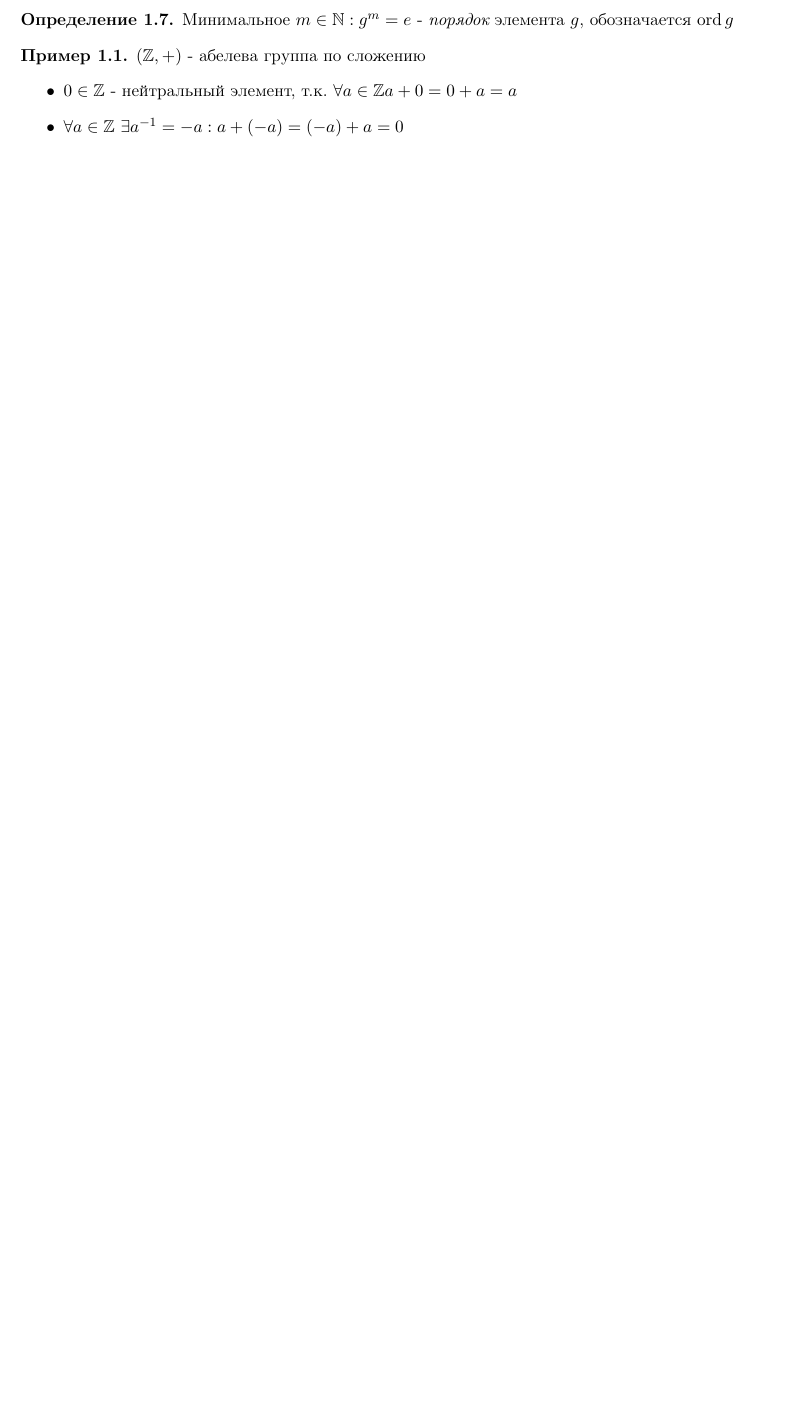
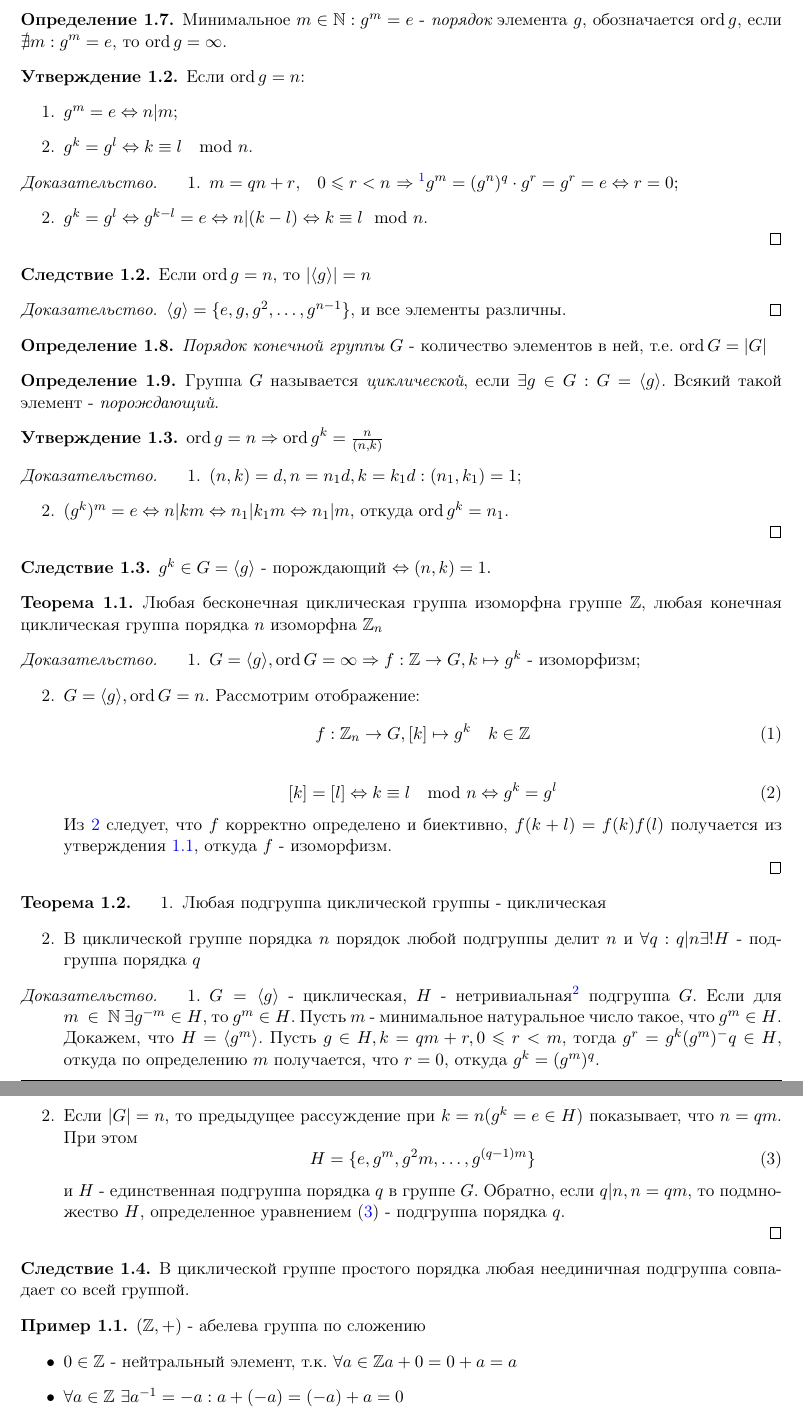
Before and after one commit to gostkin/group_theory, a LaTeX document (main.tex): part of page 4 of 4 before the commit and two parts of pages 4 and 5 of 5 after it, the two joined at a grey line, cut so that both start at the same text, the shorter picture padded with empty space. Compiled offline with pdfLaTeX.

Commit message:
Section 1 finished

```diff
--- a/main.tex
+++ b/main.tex
@@ -37,6 +37,11 @@
 \def\Rational{\mathbb{Q}}
 
 \DeclareMathOperator{\ord}{ord}
+
+\renewcommand{\geq}{\geqslant}
+\renewcommand{\leq}{\leqslant}
+\renewcommand{\implies}{\Rightarrow}
+\newcommand{\is}{\Leftrightarrow}
 
 \usepackage{stackengine,graphicx,amssymb}
 \stackMath
@@ -129,10 +134,74 @@
 	Остальные случаи рассматриваются аналогично.
 	\end{proof}
 	\end{preposition}
-	\corollary{\label{order_prep_cor}$(g^k)^{-1} = g^{-k}$.}
-	\definition{$\langle g\rangle$ - {\it циклическая подгруппа, порожденная элементом $g$} - подгруппа степеней элемента $g\in G$ (является подгруппой из определения~\ref{order_def}, утверждения~\ref{order_prep} и следствия~\ref{order_prep_cor})}
-	\definition{Минимальное $m\in \Natural: g^m = e$ - {\itпорядок} элемента $g$, обозначается $\ord{g}$}
+	\corollary{\label{stepen_prep_cor}$(g^k)^{-1} = g^{-k}$.}
+	\definition{$\langle g\rangle$ - {\it циклическая подгруппа, порожденная элементом $g$} - подгруппа степеней элемента $g\in G$ (является подгруппой из определения~\ref{stepen_def}, утверждения~\ref{stepen_prep} и следствия~\ref{stepen_prep_cor})}
+	\definition{\label{order_def}Минимальное $m\in \Natural: g^m = e$ - {\itпорядок} элемента $g$, обозначается $\ord{g}$, если $\nexists m: g^m=e$, то $\ord{g}=\infty$.}
 
+	\begin{preposition}\label{order_prep}
+	Если $\ord{g} = n$:
+	\begin{enumerate}
+	\item{$g^m = e\Leftrightarrow n | m$;}
+	\item{$g^k=g^l\Leftrightarrow k \equiv l ~\mod{n}$.}
+	\end{enumerate}
+	\begin{proof}
+	\begin{enumerate}
+	\item{$m = qn + r$,\quad $0\leq r < n$ $\Rightarrow\footnote{По определению~\ref{order_def}} g^m=(g^n)^q\cdot g^r=g^r=e\Leftrightarrow r = 0;$}
+	\item{$g^k=g^l \is g^{k-l}=e\is n|(k-l)\is k\equiv l \mod{n}$.}
+	\end{enumerate}
+	\end{proof}
+	\end{preposition}
+	\begin{corollary}\label{order_prep_cor}
+	Если $\ord{g}=n$, то $\left|\langle g\rangle\right| = n$
+	\begin{proof}$\langle g\rangle=\{e, g, g^2, \ldots, g^{n-1}\}$, и все элементы различны.
+	\end{proof}
+	\end{corollary}
+	\definition{\label{finite_group_order_def}{\itПорядок конечной группы} $G$ - количество элементов в ней, т.е. $\ord{G} = \left|G\right|$}
+	\definition{\label{cyclic_group_def}Группа $G$ называется {\itциклической}, если $\exists g \in G: G=\langle g\rangle$. Всякий такой элемент - {\itпорождающий}.}
+	\begin{preposition}\label{ord_prep} $\ord{g} = n \implies \ord{g^k} = \frac{n}{(n, k)}$
+	\begin{proof}
+	\begin{enumerate}
+	\item{$(n, k) = d, n = n_1d, k = k_1d: (n_1, k_1) = 1$;}
+	\item{$(g^k)^m=e\is n|km\is n_1|k_1m\is n_1 |m$, откуда $\ord{g^k} = n_1$.}
+	\end{enumerate}
+	\end{proof}
+	\end{preposition}
+	\corollary{\label{ord_prep_cor}$g^k\in G=\langle g \rangle$ - порождающий $\is (n, k) = 1.$}
+
+	\begin{theorem}\label{cyclic_group_theorem}
+	Любая бесконечная циклическая группа изоморфна группе $\Integer$, любая конечная циклическая группа порядка $n$ изоморфна $\Integer_n$
+	\begin{proof}
+	\begin{enumerate}
+	\item{$G=\langle g\rangle, \ord{G} = \infty\implies f:\Integer\rightarrow G, k\mapsto g^k$ - изоморфизм;}
+	\item{$G=\langle g \rangle, \ord{G} = n.$ Рассмотрим отображение:
+	\begin{equation}
+	f:\Integer_n\rightarrow G, [k]\mapsto g^k\quad k\in \Integer
+	\end{equation}}
+	\begin{equation}\label{eq:2}
+	[k] = [l]\is k\equiv l \mod{n}\is g^k=g^l
+	\end{equation}
+	Из \ref{eq:2} следует, что $f$ корректно определено и биективно, $f(k+l)=f(k)f(l)$ получается из утверждения~\ref{stepen_prep}, откуда $f$ - изоморфизм.
+	\end{enumerate}
+	\end{proof}
+	\end{theorem}
+
+
+
+	\begin{theorem}\label{subgroup_cyclic_theorem}
+	\begin{enumerate}
+	\item{Любая подгруппа циклической группы - циклическая}
+	\item{В циклической группе порядка $n$ порядок любой подгруппы делит $n$ и $\forall q: q | n \exists ! H$ - подгруппа порядка $q$}
+	\end{enumerate}
+	\begin{proof}
+	\begin{enumerate}
+	\item{
+	$G=\langle g\rangle$ - циклическая, $H$ - нетривиальная\footnote{Тривиальная подгруппа, очевидно, циклическая} подгруппа $G$. Если для $m~\in~\Natural~\exists g^{-m}\in H$, то $g^m\in H$. Пусть $m$ - минимальное натуральное число такое, что $g^m\in H$. Докажем, что $H = \langle g^m\rangle$. Пусть $g\in H, k = qm+r, 0\leq r<m$, тогда $g^r=g^k(g^m)^-q\in H$, откуда по определению $m$ получается, что $r=0$, откуда $g^k=(g^m)^q$.}
+	\item{
+	Если $|G|=n$, то предыдущее рассуждение при $k = n (g^k=e\in H)$ показывает, что $n=qm$. При этом \begin{equation}\label{eq:3}H = \{e, g^m, g^2m, \ldots, g^{(q-1)m}\}\end{equation} и $H$ - единственная подгруппа порядка $q$ в группе $G$. Обратно, если $q |n, n = qm$, то подмножество $H$, определенное уравнением \eqref{eq:3} - подгруппа порядка $q$.}
+	\end{enumerate}
+	\end{proof}
+	\end{theorem}
+	\corollary{В циклической группе простого порядка любая неединичная подгруппа совпадает со всей группой.}
 
 	\begin{example}
 		$(\mathbb{Z}, +)$ - абелева группа по сложению
```
Also changed, not shown: main.pdf, main.tex (26 more changed lines).
